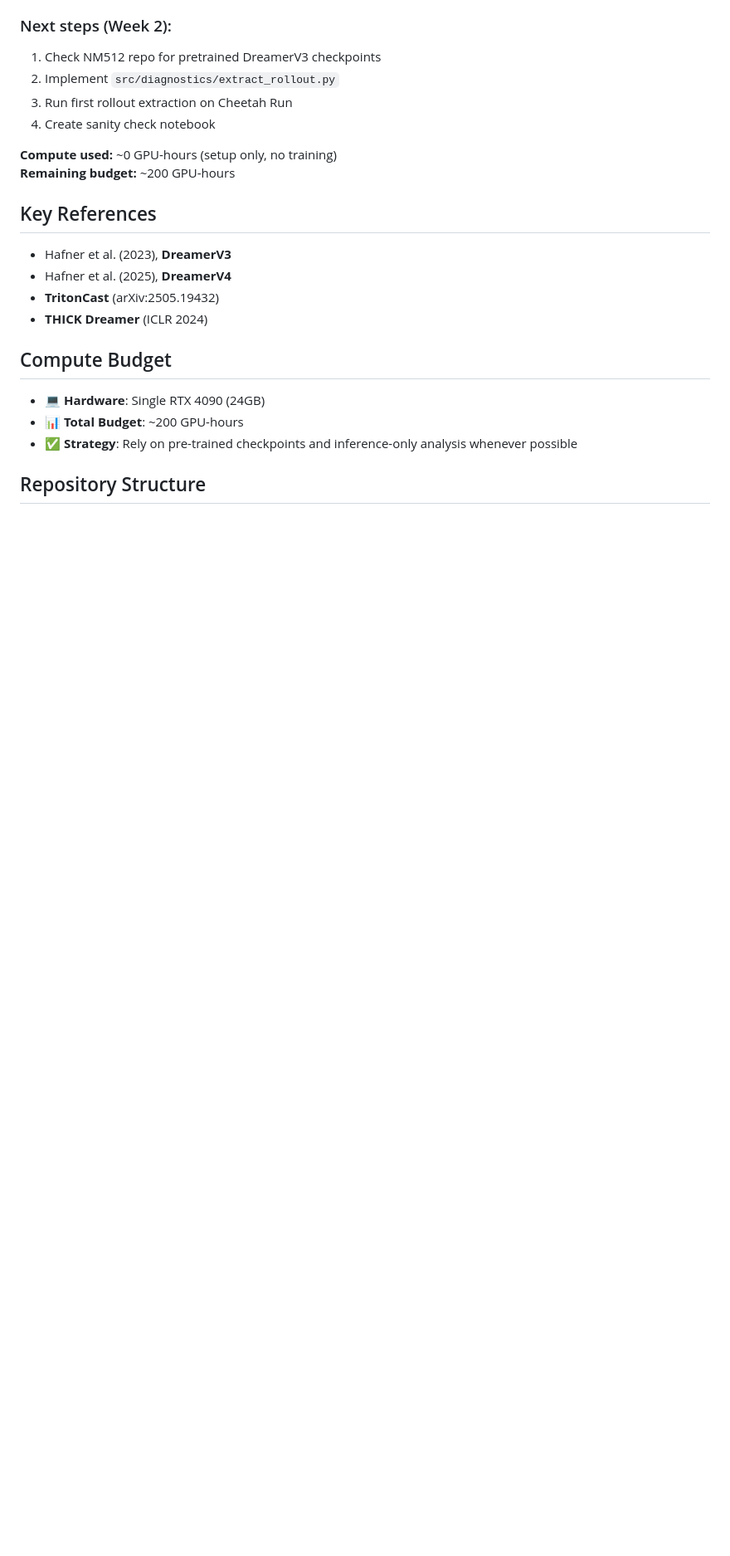
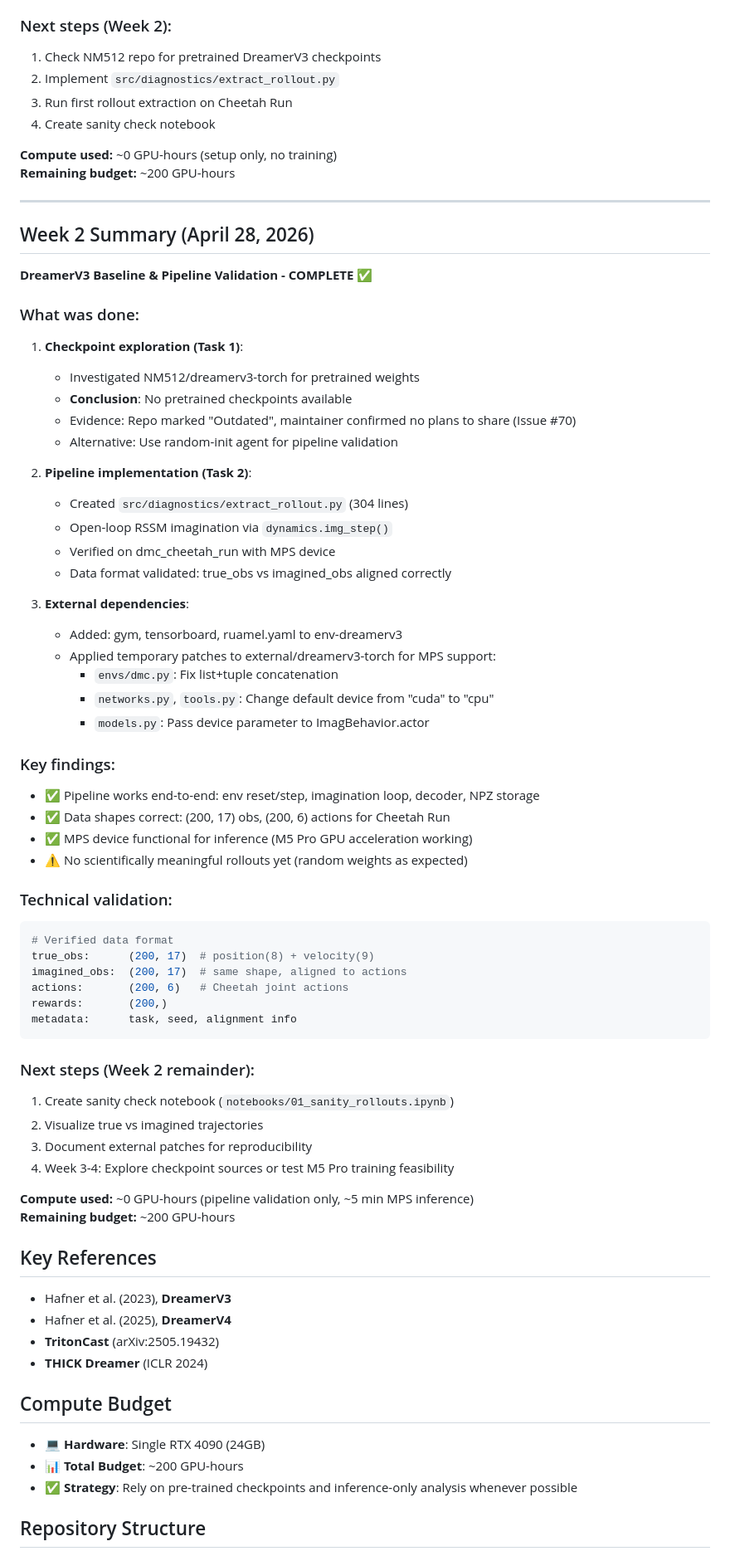
Before and after one commit to FengYe476/DriftDetect, a Markdown page: README.md, the part around one of its changes. Shown at 83% size. GitHub-like rendering; blank space fills up the shorter version.

Commit message:
Update README: Week 2 progress (checkpoint exploration + pipeline)
- Mark DreamerV3 baseline complete (no pretrained weights available)
- Mark diagnostic pipeline in progress (extract_rollout.py done)
- Add Week 2 Summary:
  - Checkpoint exploration: NM512 has no pretrained (Issue #70)
  - Pipeline implementation: extract_rollout.py with MPS support
  - Data format validated: (200,17) obs, (200,6) actions
  - External patches documented (dmc.py, networks.py, models.py, tools.py)
- Update timeline: Week 1-2 Complete
- Compute: 0 GPU-hours used, 200 remaining

````diff
--- a/README.md
+++ b/README.md
@@ -80,6 +80,57 @@ See [PROPOSAL.md](./PROPOSAL.md) for the full proposal.
 **Compute used:** ~0 GPU-hours (setup only, no training)
 **Remaining budget:** ~200 GPU-hours
 
+---
+
+## Week 2 Summary (April 28, 2026)
+
+**DreamerV3 Baseline & Pipeline Validation - COMPLETE ✅**
+
+### What was done:
+1. **Checkpoint exploration (Task 1)**:
+   - Investigated NM512/dreamerv3-torch for pretrained weights
+   - **Conclusion**: No pretrained checkpoints available
+   - Evidence: Repo marked "Outdated", maintainer confirmed no plans to share (Issue #70)
+   - Alternative: Use random-init agent for pipeline validation
+
+2. **Pipeline implementation (Task 2)**:
+   - Created `src/diagnostics/extract_rollout.py` (304 lines)
+   - Open-loop RSSM imagination via `dynamics.img_step()`
+   - Verified on dmc_cheetah_run with MPS device
+   - Data format validated: true_obs vs imagined_obs aligned correctly
+
+3. **External dependencies**:
+   - Added: gym, tensorboard, ruamel.yaml to env-dreamerv3
+   - Applied temporary patches to external/dreamerv3-torch for MPS support:
+     - `envs/dmc.py`: Fix list+tuple concatenation
+     - `networks.py`, `tools.py`: Change default device from "cuda" to "cpu"
+     - `models.py`: Pass device parameter to ImagBehavior.actor
+
+### Key findings:
+- ✅ Pipeline works end-to-end: env reset/step, imagination loop, decoder, NPZ storage
+- ✅ Data shapes correct: (200, 17) obs, (200, 6) actions for Cheetah Run
+- ✅ MPS device functional for inference (M5 Pro GPU acceleration working)
+- ⚠️ No scientifically meaningful rollouts yet (random weights as expected)
+
+### Technical validation:
+```python
+# Verified data format
+true_obs:      (200, 17)  # position(8) + velocity(9)
+imagined_obs:  (200, 17)  # same shape, aligned to actions
+actions:       (200, 6)   # Cheetah joint actions
+rewards:       (200,)
+metadata:      task, seed, alignment info
+```
+
+### Next steps (Week 2 remainder):
+1. Create sanity check notebook (`notebooks/01_sanity_rollouts.ipynb`)
+2. Visualize true vs imagined trajectories
+3. Document external patches for reproducibility
+4. Week 3-4: Explore checkpoint sources or test M5 Pro training feasibility
+
+**Compute used:** ~0 GPU-hours (pipeline validation only, ~5 min MPS inference)
+**Remaining budget:** ~200 GPU-hours
+
 ## Key References
 
 - Hafner et al. (2023), **DreamerV3**
````
Also changed, not shown: other parts of README.md (+4 -4 lines).
